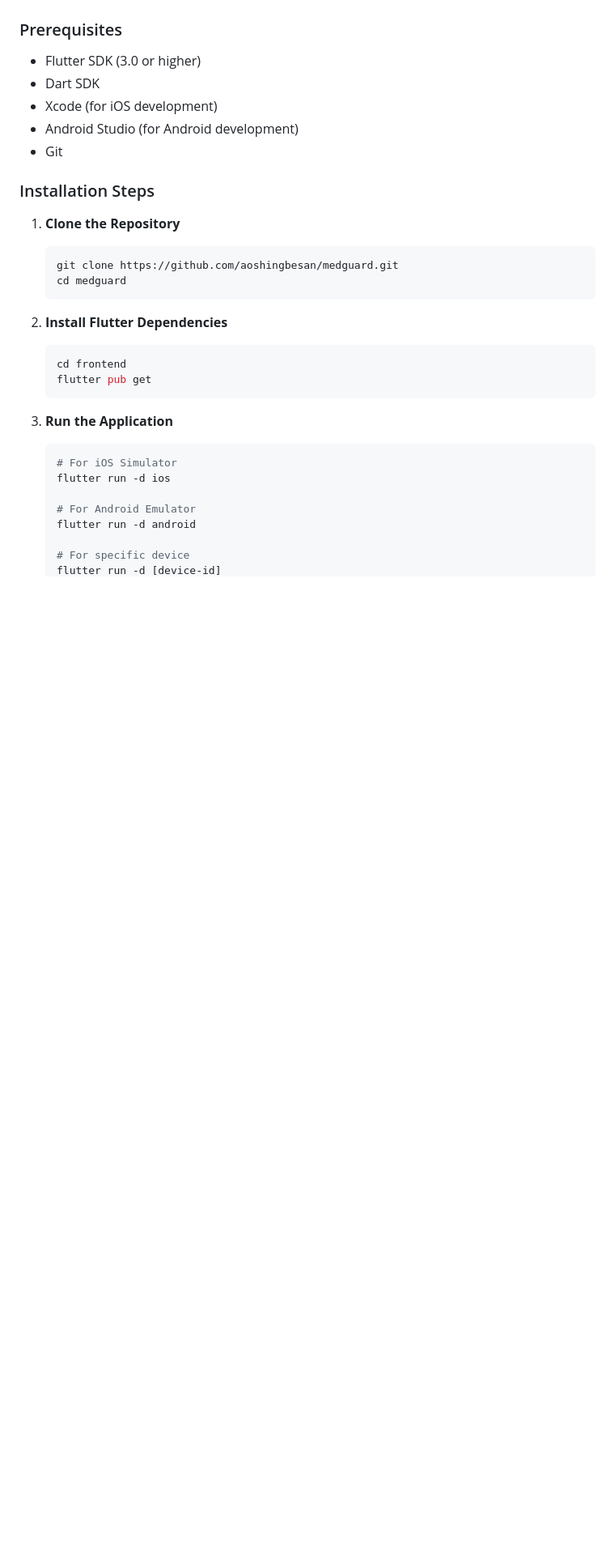
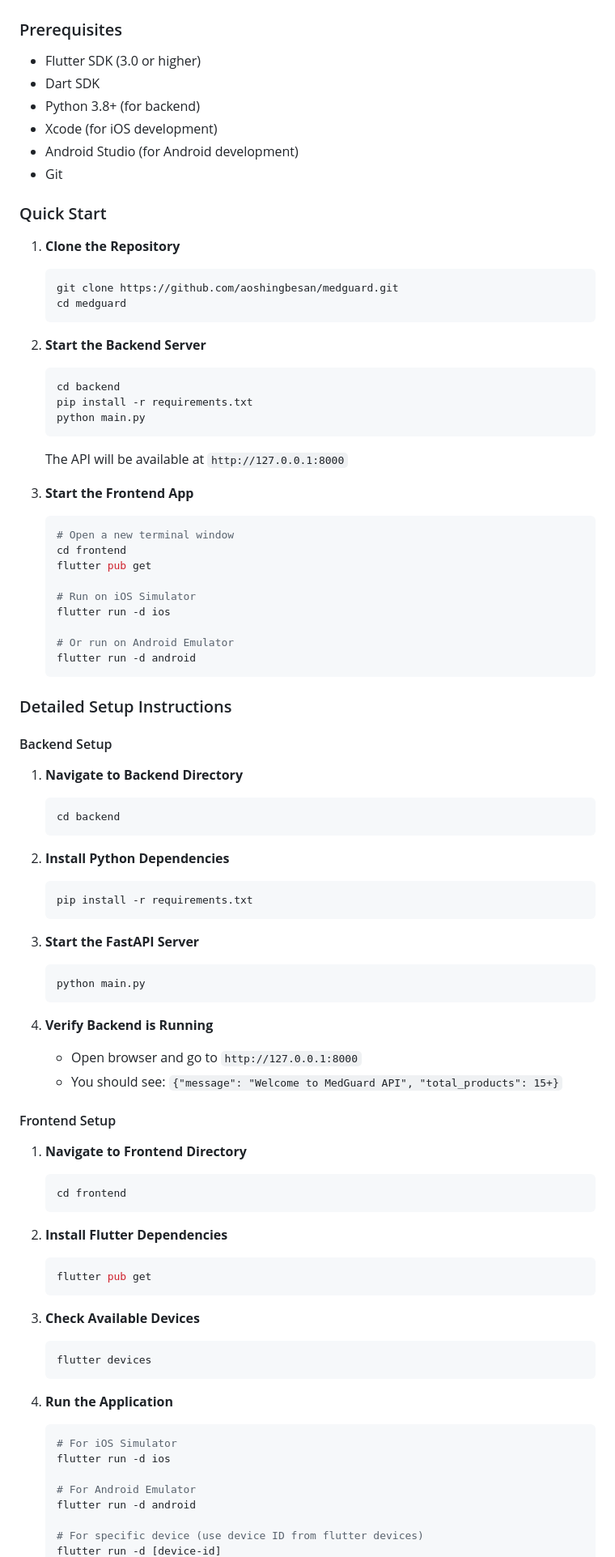
Before and after one commit to aoshingbesan/medguard, a Markdown page: README.md, the part around one of its changes. Shown at 81% size. GitHub-like rendering; blank space fills up the shorter version.

Commit message:
Update README with comprehensive setup instructions

````diff
--- a/README.md
+++ b/README.md
@@ -84,11 +84,12 @@ medguard/
 ### Prerequisites
 - Flutter SDK (3.0 or higher)
 - Dart SDK
+- Python 3.8+ (for backend)
 - Xcode (for iOS development)
 - Android Studio (for Android development)
 - Git
 
-### Installation Steps
+### Quick Start
 
 1. **Clone the Repository**
    ```bash
@@ -96,13 +97,68 @@ medguard/
    cd medguard
    ```
 
+2. **Start the Backend Server**
+   ```bash
+   cd backend
+   pip install -r requirements.txt
+   python main.py
+   ```
+   The API will be available at `http://127.0.0.1:8000`
+
+3. **Start the Frontend App**
+   ```bash
+   # Open a new terminal window
+   cd frontend
+   flutter pub get
+
+   # Run on iOS Simulator
+   flutter run -d ios
+
+   # Or run on Android Emulator
+   flutter run -d android
+   ```
+
+### Detailed Setup Instructions
+
+#### Backend Setup
+
+1. **Navigate to Backend Directory**
+   ```bash
+   cd backend
+   ```
+
+2. **Install Python Dependencies**
+   ```bash
+   pip install -r requirements.txt
+   ```
+
+3. **Start the FastAPI Server**
+   ```bash
+   python main.py
+   ```
+
+4. **Verify Backend is Running**
+   - Open browser and go to `http://127.0.0.1:8000`
+   - You should see: `{"message": "Welcome to MedGuard API", "total_products": 15+}`
+
+#### Frontend Setup
+
+1. **Navigate to Frontend Directory**
+   ```bash
+   cd frontend
+   ```
+
 2. **Install Flutter Dependencies**
    ```bash
-   cd frontend
    flutter pub get
    ```
 
-3. **Run the Application**
+3. **Check Available Devices**
+   ```bash
+   flutter devices
+   ```
+
+4. **Run the Application**
    ```bash
    # For iOS Simulator
    flutter run -d ios
@@ -110,5 +166,5 @@ medguard/
    # For Android Emulator
    flutter run -d android
 
-   # For specific device
+   # For specific device (use device ID from flutter devices)
    flutter run -d [device-id]
````
Also changed, not shown: other parts of README.md (+43 -5 lines).
